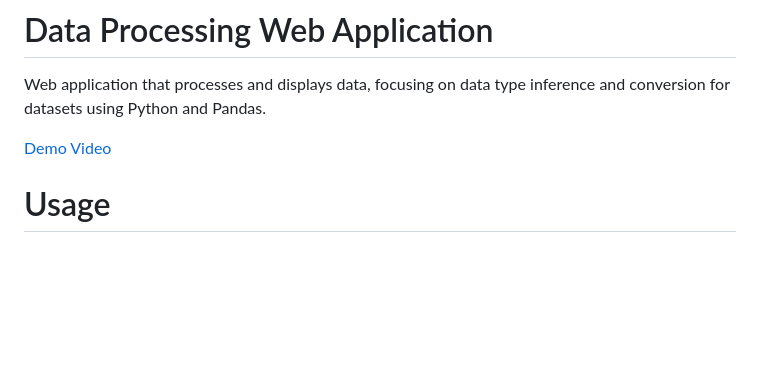
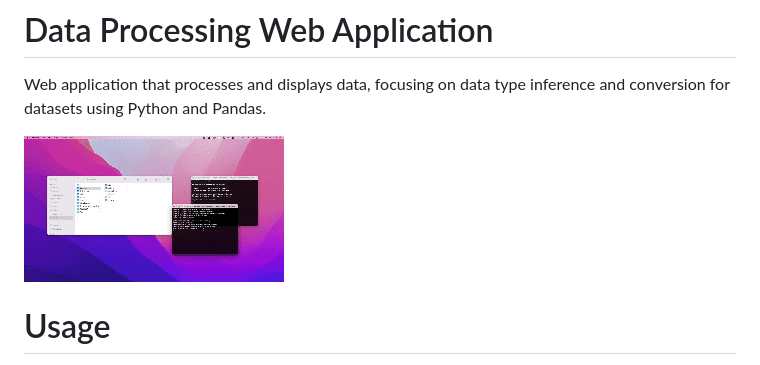
Before and after one commit to Kao1126/Data-Processing-Web-Application, a Markdown page: README.md, the part around the change. GitHub-like rendering; pictures changed too: demo.gif (added); blank space fills up the shorter version.

Commit message:
add gif

```diff
--- a/README.md
+++ b/README.md
@@ -2,7 +2,7 @@
 
 Web application that processes and displays data, focusing on data type inference and conversion for datasets using Python and Pandas.
 
-[Demo Video](https://youtu.be/InufhGqYQFA?si=-09KDZokp-ieE0lk)
+[![Demo](demo.gif)](https://youtu.be/InufhGqYQFA?si=-09KDZokp-ieE0lk)
 
 # Usage
 
```
